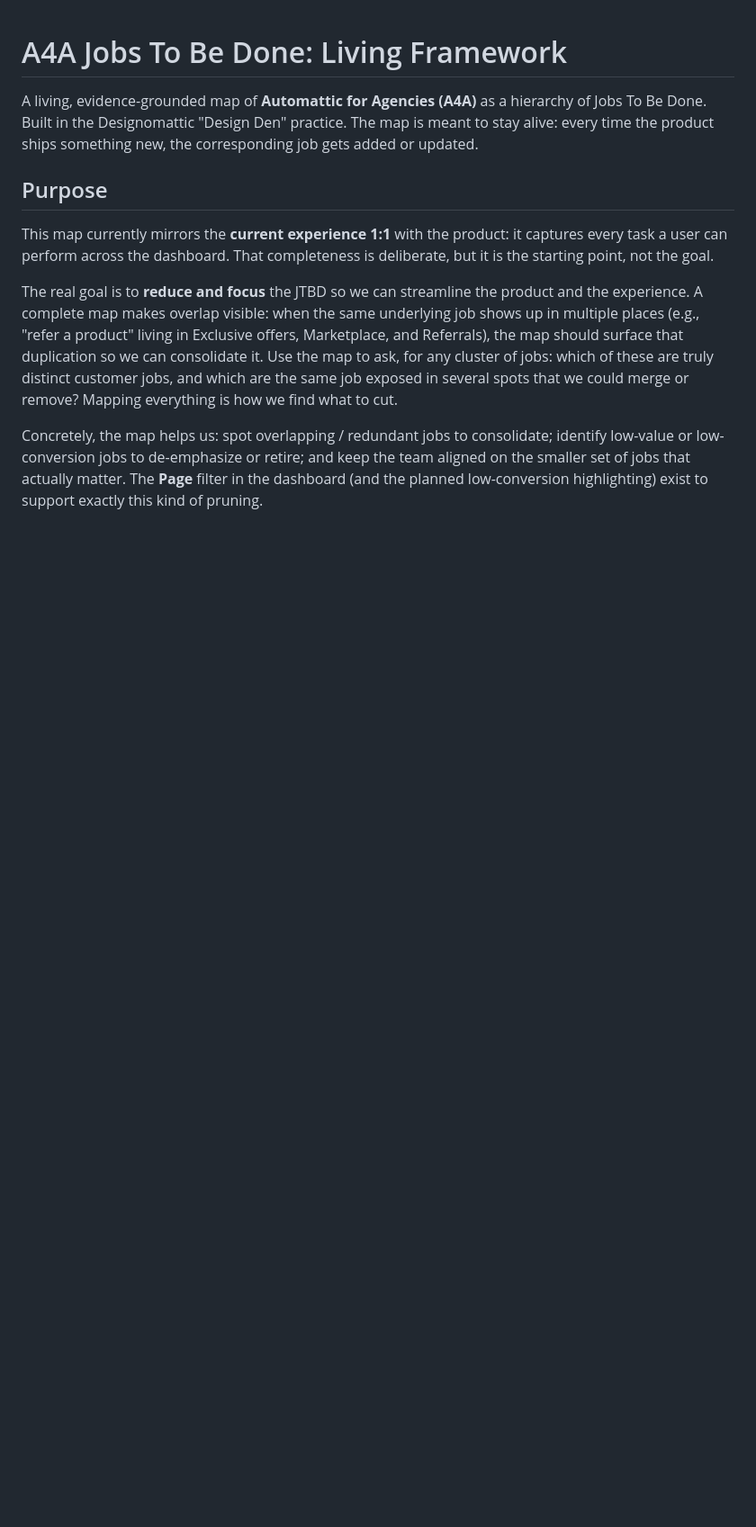
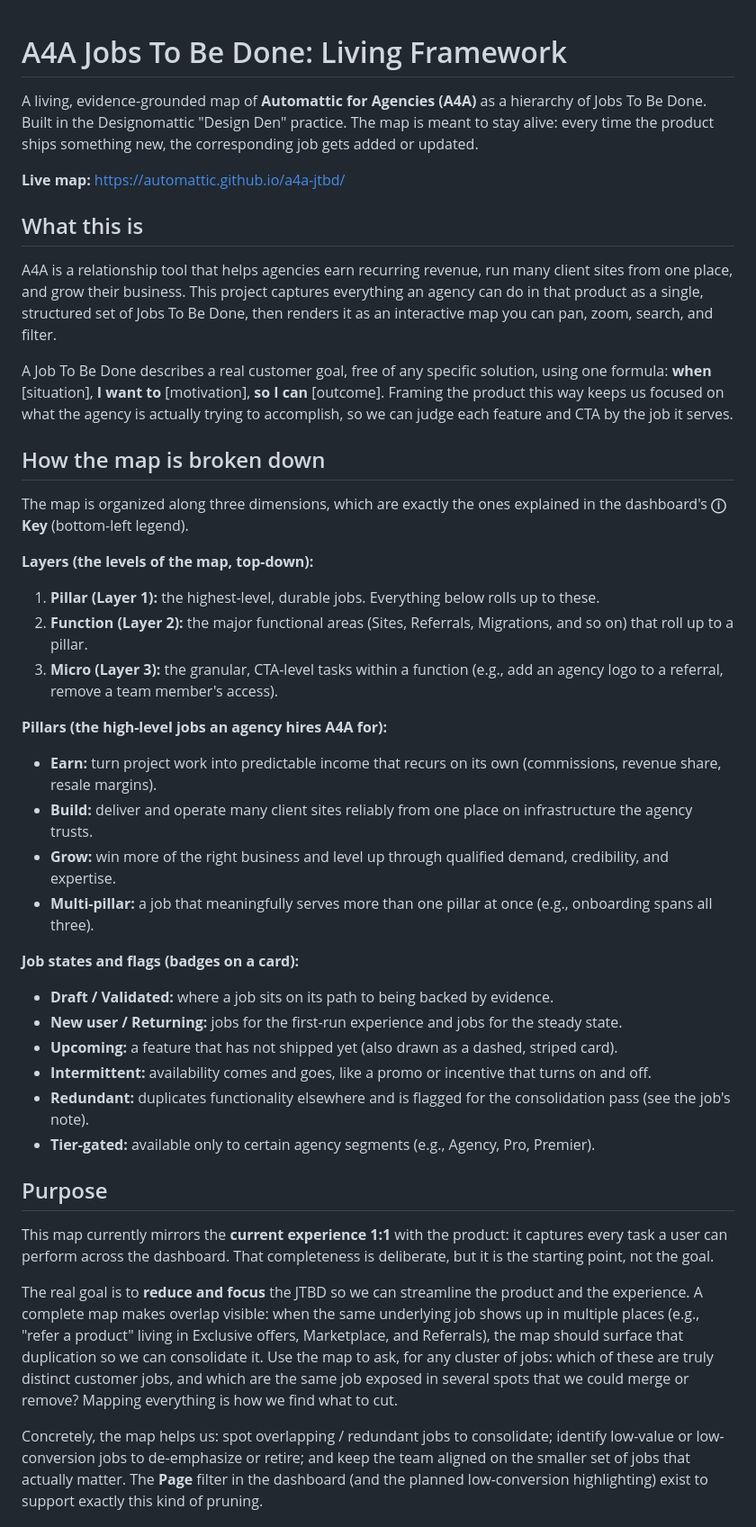
Before and after one commit to Automattic/a4a-jtbd, a Markdown page: README.md, the part around the change. Shown at 90% size. Rendered like a GitHub page; blank space fills up the shorter version.

Commit message:
Expand README: purpose intro + legend-based breakdown (layers, pillars, states)

```diff
--- a/README.md
+++ b/README.md
@@ -1,6 +1,40 @@
 # A4A Jobs To Be Done: Living Framework
 
 A living, evidence-grounded map of **Automattic for Agencies (A4A)** as a hierarchy of Jobs To Be Done. Built in the Designomattic "Design Den" practice. The map is meant to stay alive: every time the product ships something new, the corresponding job gets added or updated.
+
+**Live map:** https://automattic.github.io/a4a-jtbd/
+
+## What this is
+
+A4A is a relationship tool that helps agencies earn recurring revenue, run many client sites from one place, and grow their business. This project captures everything an agency can do in that product as a single, structured set of Jobs To Be Done, then renders it as an interactive map you can pan, zoom, search, and filter.
+
+A Job To Be Done describes a real customer goal, free of any specific solution, using one formula: **when** [situation], **I want to** [motivation], **so I can** [outcome]. Framing the product this way keeps us focused on what the agency is actually trying to accomplish, so we can judge each feature and CTA by the job it serves.
+
+## How the map is broken down
+
+The map is organized along three dimensions, which are exactly the ones explained in the dashboard's **ⓘ Key** (bottom-left legend).
+
+**Layers (the levels of the map, top-down):**
+
+1. **Pillar (Layer 1):** the highest-level, durable jobs. Everything below rolls up to these.
+2. **Function (Layer 2):** the major functional areas (Sites, Referrals, Migrations, and so on) that roll up to a pillar.
+3. **Micro (Layer 3):** the granular, CTA-level tasks within a function (e.g., add an agency logo to a referral, remove a team member's access).
+
+**Pillars (the high-level jobs an agency hires A4A for):**
+
+- **Earn:** turn project work into predictable income that recurs on its own (commissions, revenue share, resale margins).
+- **Build:** deliver and operate many client sites reliably from one place on infrastructure the agency trusts.
+- **Grow:** win more of the right business and level up through qualified demand, credibility, and expertise.
+- **Multi-pillar:** a job that meaningfully serves more than one pillar at once (e.g., onboarding spans all three).
+
+**Job states and flags (badges on a card):**
+
+- **Draft / Validated:** where a job sits on its path to being backed by evidence.
+- **New user / Returning:** jobs for the first-run experience and jobs for the steady state.
+- **Upcoming:** a feature that has not shipped yet (also drawn as a dashed, striped card).
+- **Intermittent:** availability comes and goes, like a promo or incentive that turns on and off.
+- **Redundant:** duplicates functionality elsewhere and is flagged for the consolidation pass (see the job's note).
+- **Tier-gated:** available only to certain agency segments (e.g., Agency, Pro, Premier).
 
 ## Purpose
 
```
